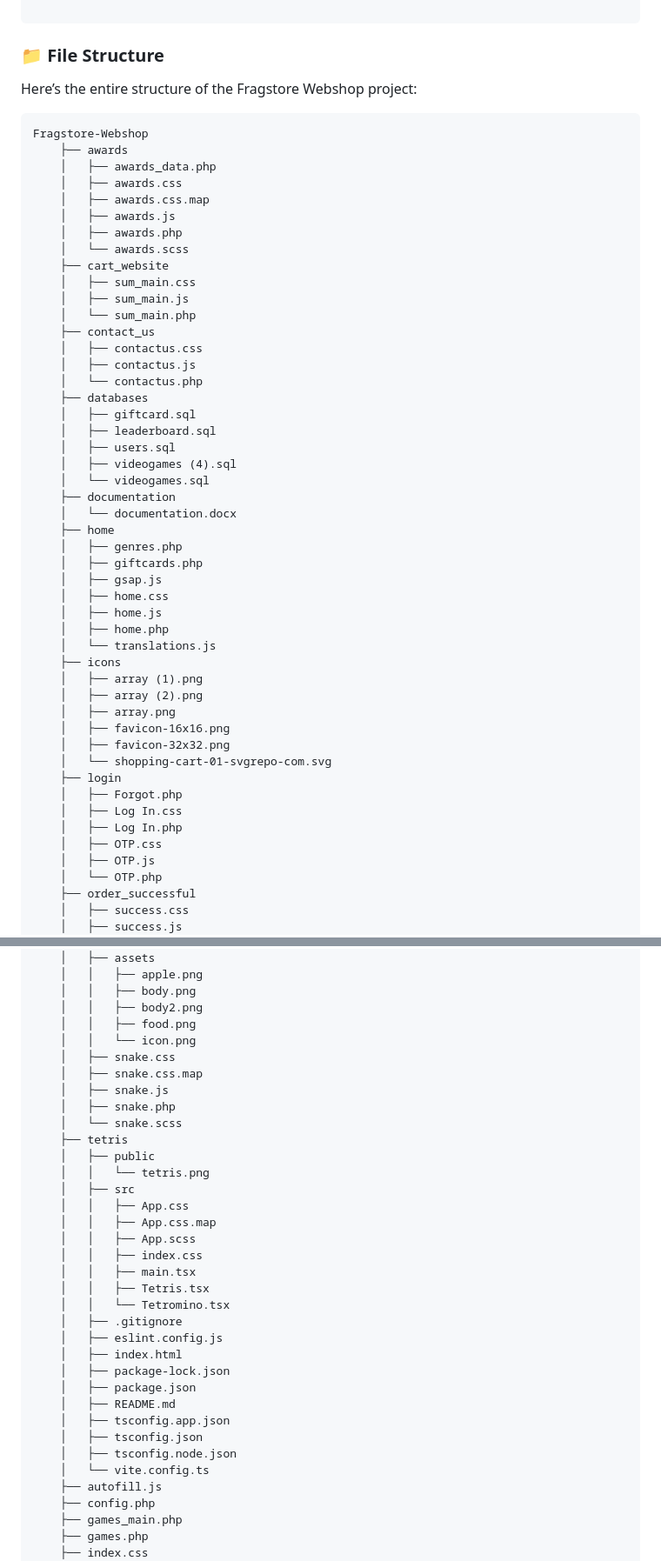
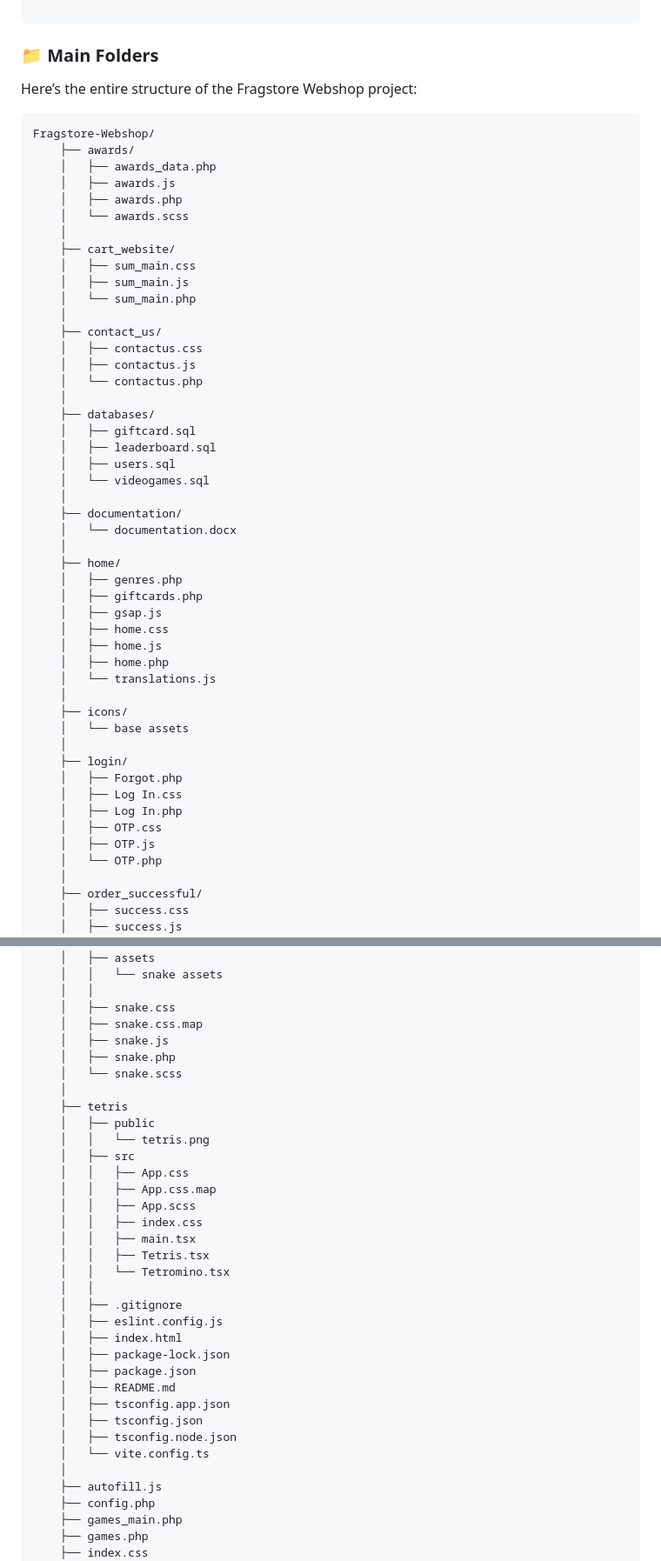
Before and after one commit to VTom21/Fragstore-Webshop, a Markdown page: README.md, 2 parts joined by grey strips. Shown at 87% size. Rendered like a GitHub page.

Commit message:
Project File Structure Added

````diff
--- a/README.md
+++ b/README.md
@@ -191,36 +191,38 @@ Will you uncover all three hidden treasures?
                          Success/Failure
 
 ```
-### 📁 File Structure
+### 📁 Main Folders
 
 Here’s the entire structure of the Fragstore Webshop project:
 
 ```
-Fragstore-Webshop
-    ├── awards
+Fragstore-Webshop/
+    ├── awards/
     │   ├── awards_data.php
-    │   ├── awards.css
-    │   ├── awards.css.map
     │   ├── awards.js
     │   ├── awards.php
     │   └── awards.scss
-    ├── cart_website
+    │
+    ├── cart_website/
     │   ├── sum_main.css
     │   ├── sum_main.js
     │   └── sum_main.php
-    ├── contact_us
+    │
+    ├── contact_us/
     │   ├── contactus.css
     │   ├── contactus.js
     │   └── contactus.php
-    ├── databases
+    │
+    ├── databases/
     │   ├── giftcard.sql
     │   ├── leaderboard.sql
     │   ├── users.sql
-    │   ├── videogames (4).sql
     │   └── videogames.sql
-    ├── documentation
+    │
+    ├── documentation/
     │   └── documentation.docx
-    ├── home
+    │
+    ├── home/
     │   ├── genres.php
     │   ├── giftcards.php
     │   ├── gsap.js
@@ -228,21 +230,19 @@ Fragstore-Webshop
     │   ├── home.js
     │   ├── home.php
     │   └── translations.js
-    ├── icons
-    │   ├── array (1).png
-    │   ├── array (2).png
-    │   ├── array.png
-    │   ├── favicon-16x16.png
-    │   ├── favicon-32x32.png
-    │   └── shopping-cart-01-svgrepo-com.svg
-    ├── login
+    │
+    ├── icons/
+    │   └── base assets
+    │
+    ├── login/
     │   ├── Forgot.php
     │   ├── Log In.css
     │   ├── Log In.php
     │   ├── OTP.css
     │   ├── OTP.js
     │   └── OTP.php
-    ├── order_successful
+    │
+    ├── order_successful/
     │   ├── success.css
     │   ├── success.js
     │   └── success.php
@@ -342,15 +296,13 @@ Fragstore-Webshop
     ├── snake
     │   ├── assets
-    │   │   ├── apple.png
-    │   │   ├── body.png
-    │   │   ├── body2.png
-    │   │   ├── food.png
-    │   │   └── icon.png
+    │   │   └── snake assets
+    │   │
     │   ├── snake.css
     │   ├── snake.css.map
     │   ├── snake.js
     │   ├── snake.php
     │   └── snake.scss
+    │
     ├── tetris
     │   ├── public
     │   │   └── tetris.png
@@ -362,6 +314,7 @@ Fragstore-Webshop
     │   │   ├── main.tsx
     │   │   ├── Tetris.tsx
     │   │   └── Tetromino.tsx
+    │   │
     │   ├── .gitignore
     │   ├── eslint.config.js
     │   ├── index.html
@@ -372,6 +325,7 @@ Fragstore-Webshop
     │   ├── tsconfig.json
     │   ├── tsconfig.node.json
     │   └── vite.config.ts
+    │
     ├── autofill.js
     ├── config.php
     ├── games_main.php
````
Also changed, not shown: other parts of README.md (+28 -74 lines).
